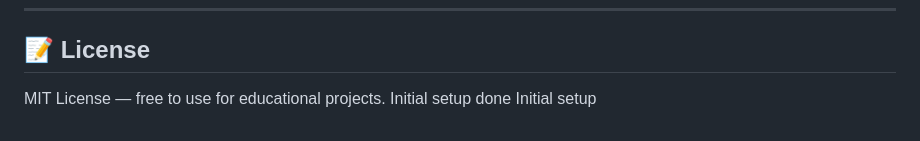
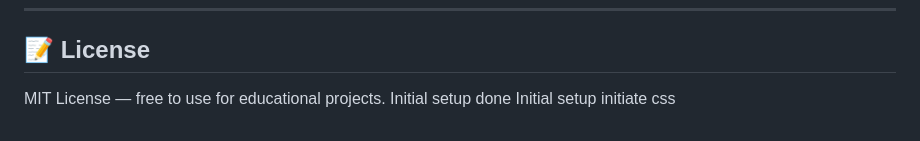
Before and after one commit to NikhatMomin2509/pricing-strategy-analysis, a Markdown page: README.md, the part around the change. Drawn GitHub-style.

Commit message:
readme initiate css

```diff
--- a/README.md
+++ b/README.md
@@ -157,3 +157,4 @@ Or load from `sample_data/sample_sales.csv`.
 MIT License — free to use for educational projects.
 Initial setup done
 Initial setup
+initiate css
```
